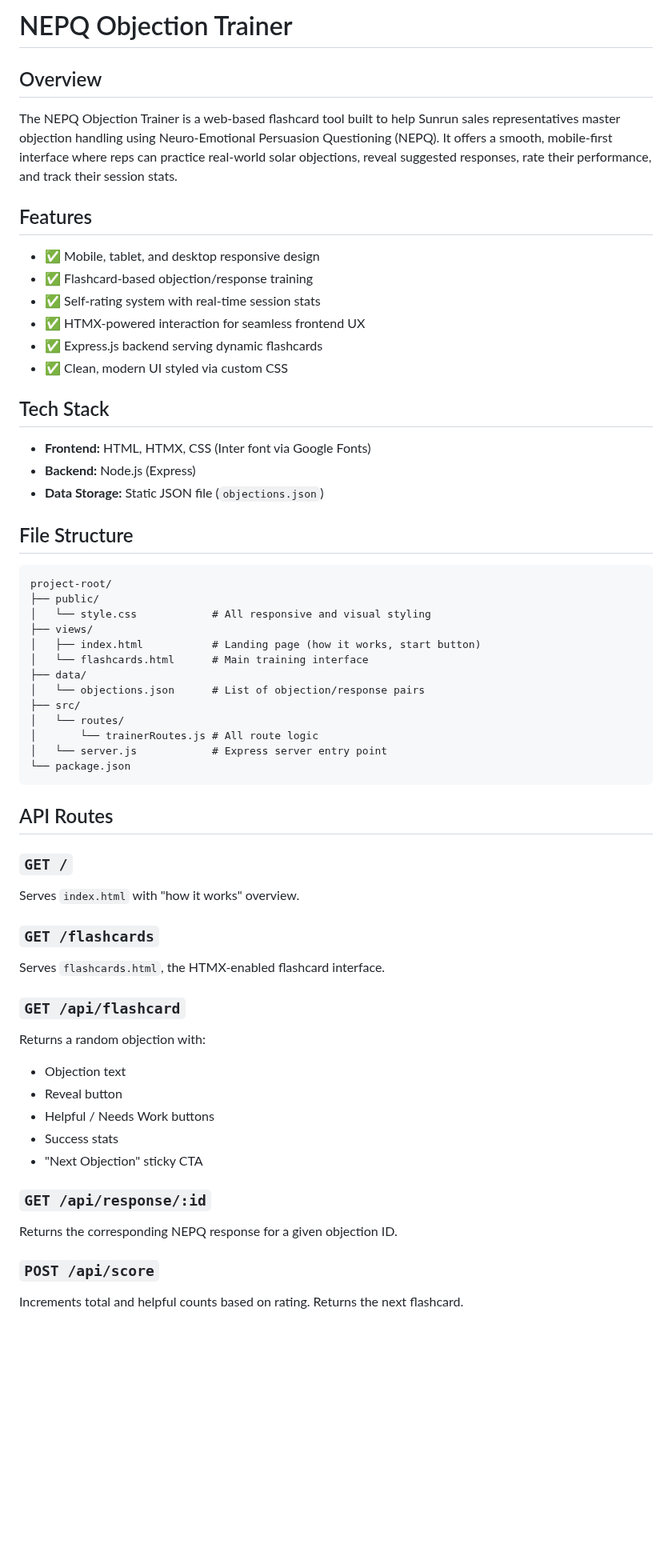
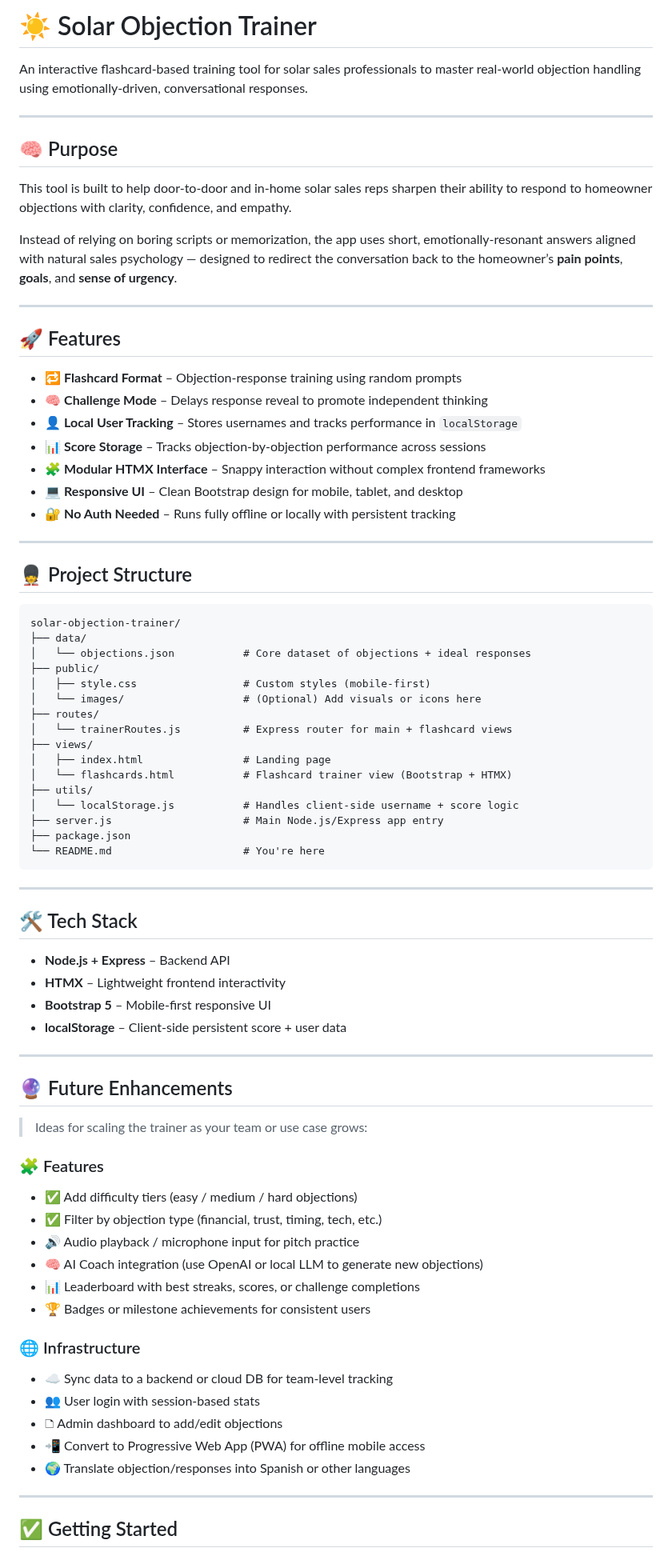
Before and after one commit to NiDaSanti/nepq-trainer, a Markdown page: README.md, the part around one of its changes. Shown at 80% size. Rendered like a GitHub page; blank space fills up the shorter version.

````diff
--- a/README.md
+++ b/README.md
@@ -1,67 +1,83 @@
-# NEPQ Objection Trainer
+# ☀️ Solar Objection Trainer
 
-## Overview
+An interactive flashcard-based training tool for solar sales professionals to master real-world objection handling using emotionally-driven, conversational responses.
 
-The NEPQ Objection Trainer is a web-based flashcard tool built to help Sunrun sales representatives master objection handling using Neuro-Emotional Persuasion Questioning (NEPQ). It offers a smooth, mobile-first interface where reps can practice real-world solar objections, reveal suggested responses, rate their performance, and track their session stats.
+---
 
-## Features
+## 🧠 Purpose
 
-* ✅ Mobile, tablet, and desktop responsive design
-* ✅ Flashcard-based objection/response training
-* ✅ Self-rating system with real-time session stats
-* ✅ HTMX-powered interaction for seamless frontend UX
-* ✅ Express.js backend serving dynamic flashcards
-* ✅ Clean, modern UI styled via custom CSS
+This tool is built to help door-to-door and in-home solar sales reps sharpen their ability to respond to homeowner objections with clarity, confidence, and empathy.
 
-## Tech Stack
+Instead of relying on boring scripts or memorization, the app uses short, emotionally-resonant answers aligned with natural sales psychology — designed to redirect the conversation back to the homeowner’s **pain points**, **goals**, and **sense of urgency**.
 
-* **Frontend:** HTML, HTMX, CSS (Inter font via Google Fonts)
-* **Backend:** Node.js (Express)
-* **Data Storage:** Static JSON file (`objections.json`)
+---
 
-## File Structure
+## 🚀 Features
+
+* 🔁 **Flashcard Format** – Objection-response training using random prompts
+* 🧠 **Challenge Mode** – Delays response reveal to promote independent thinking
+* 👤 **Local User Tracking** – Stores usernames and tracks performance in `localStorage`
+* 📊 **Score Storage** – Tracks objection-by-objection performance across sessions
+* 🧩 **Modular HTMX Interface** – Snappy interaction without complex frontend frameworks
+* 💻 **Responsive UI** – Clean Bootstrap design for mobile, tablet, and desktop
+* 🔐 **No Auth Needed** – Runs fully offline or locally with persistent tracking
+
+---
+
+## 💂️ Project Structure
 
 ```
-project-root/
+solar-objection-trainer/
+├── data/
+│   └── objections.json           # Core dataset of objections + ideal responses
 ├── public/
-│   └── style.css            # All responsive and visual styling
+│   ├── style.css                 # Custom styles (mobile-first)
+│   └── images/                   # (Optional) Add visuals or icons here
+├── routes/
+│   └── trainerRoutes.js          # Express router for main + flashcard views
 ├── views/
-│   ├── index.html           # Landing page (how it works, start button)
-│   └── flashcards.html      # Main training interface
-├── data/
-│   └── objections.json      # List of objection/response pairs
-├── src/
-│   └── routes/
-│       └── trainerRoutes.js # All route logic
-│   └── server.js            # Express server entry point
-└── package.json
+│   ├── index.html                # Landing page
+│   └── flashcards.html           # Flashcard trainer view (Bootstrap + HTMX)
+├── utils/
+│   └── localStorage.js           # Handles client-side username + score logic
+├── server.js                     # Main Node.js/Express app entry
+├── package.json
+└── README.md                     # You're here
 ```
 
-## API Routes
+---
 
-### `GET /`
+## 🛠 Tech Stack
 
-Serves `index.html` with "how it works" overview.
+* **Node.js + Express** – Backend API
+* **HTMX** – Lightweight frontend interactivity
+* **Bootstrap 5** – Mobile-first responsive UI
+* **localStorage** – Client-side persistent score + user data
 
-### `GET /flashcards`
+---
 
-Serves `flashcards.html`, the HTMX-enabled flashcard interface.
+## 🔮 Future Enhancements
 
-### `GET /api/flashcard`
+> Ideas for scaling the trainer as your team or use case grows:
 
-Returns a random objection with:
+### 🧩 Features
 
-* Objection text
-* Reveal button
-* Helpful / Needs Work buttons
-* Success stats
-* "Next Objection" sticky CTA
+* ✅ Add difficulty tiers (easy / medium / hard objections)
+* ✅ Filter by objection type (financial, trust, timing, tech, etc.)
+* 🔊 Audio playback / microphone input for pitch practice
+* 🧠 AI Coach integration (use OpenAI or local LLM to generate new objections)
+* 📊 Leaderboard with best streaks, scores, or challenge completions
+* 🏆 Badges or milestone achievements for consistent users
 
-### `GET /api/response/:id`
+### 🌐 Infrastructure
 
-Returns the corresponding NEPQ response for a given objection ID.
+* ☁️ Sync data to a backend or cloud DB for team-level tracking
+* 👥 User login with session-based stats
+* 🗅️ Admin dashboard to add/edit objections
+* 📲 Convert to Progressive Web App (PWA) for offline mobile access
+* 🌍 Translate objection/responses into Spanish or other languages
 
-### `POST /api/score`
+---
 
-Increments total and helpful counts based on rating. Returns the next flashcard.
+## ✅ Getting Started
 
````
Also changed, not shown: other parts of README.md (+33 -53 lines).
